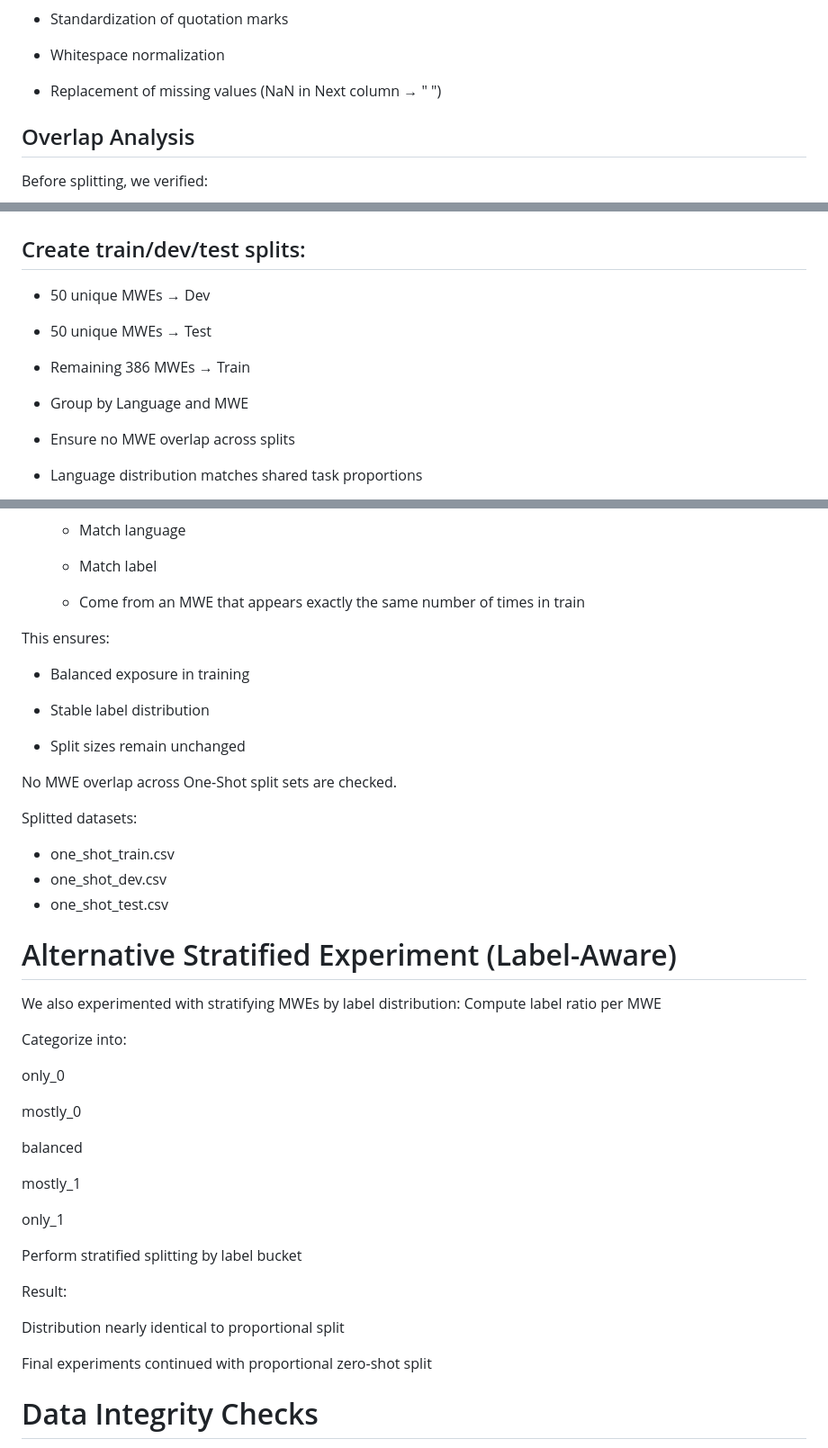
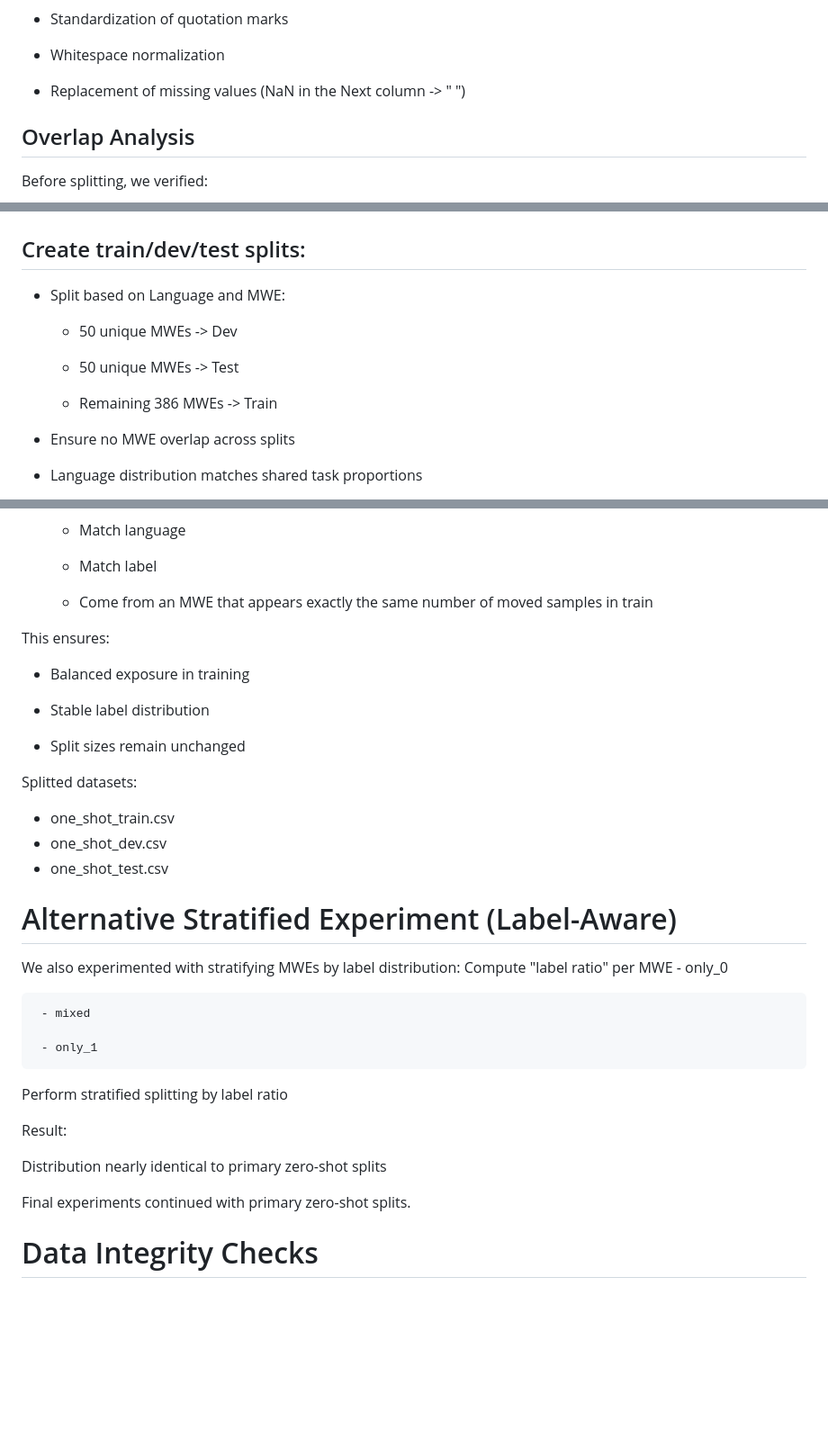
Before and after one commit to MicheleMarschner/BeyondLiteral_Idiomaticity_Detection_ANLP_Project, a Markdown page: data/preprocessed/README.md, 3 parts joined by grey strips. Shown at 90% size. GitHub-like rendering; blank space fills up the shorter version.

Commit message:
Edit README.md Improved README file.

```diff
--- a/data/preprocessed/README.md
+++ b/data/preprocessed/README.md
@@ -40,7 +40,7 @@ Cleaning steps:
 
 - Whitespace normalization
 
-- Replacement of missing values (NaN in Next column → " ")
+- Replacement of missing values (NaN in the Next column -> " ")
 
 
 
@@ -82,13 +82,15 @@ GL: 63 samples
 
 ## Create train/dev/test splits:
 
-- 50 unique MWEs → Dev
+- Split based on Language and MWE:
 
-- 50 unique MWEs → Test
+     - 50 unique MWEs -> Dev
 
-- Remaining 386 MWEs → Train
+     - 50 unique MWEs -> Test
 
-- Group by Language and MWE
+     - Remaining 386 MWEs -> Train
+
+
 
 - Ensure no MWE overlap across splits
 
@@ -142,7 +144,7 @@ For each MWE in dev/test:
 
      - Match label
 
-     - Come from an MWE that appears exactly the same number of times in train
+     - Come from an MWE that appears exactly the same number of moved samples in train
 
 This ensures:
 
@@ -153,8 +155,6 @@ This ensures:
 - Split sizes remain unchanged
 
 
-No MWE overlap across One-Shot split sets are checked.
-
 
 Splitted datasets:
 - one_shot_train.csv
@@ -163,27 +163,20 @@ Splitted datasets:
 
 # Alternative Stratified Experiment (Label-Aware)
 We also experimented with stratifying MWEs by label distribution:
-Compute label ratio per MWE
+Compute "label ratio" per MWE
+     - only_0
 
-Categorize into:
+     - mixed
 
-only_0
+     - only_1
 
-mostly_0
-
-balanced
-
-mostly_1
-
-only_1
-
-Perform stratified splitting by label bucket
+Perform stratified splitting by label ratio
 
 Result:
 
-Distribution nearly identical to proportional split
+Distribution nearly identical to primary zero-shot splits
 
-Final experiments continued with proportional zero-shot split
+Final experiments continued with primary zero-shot splits.
 
 # Data Integrity Checks
 
```
